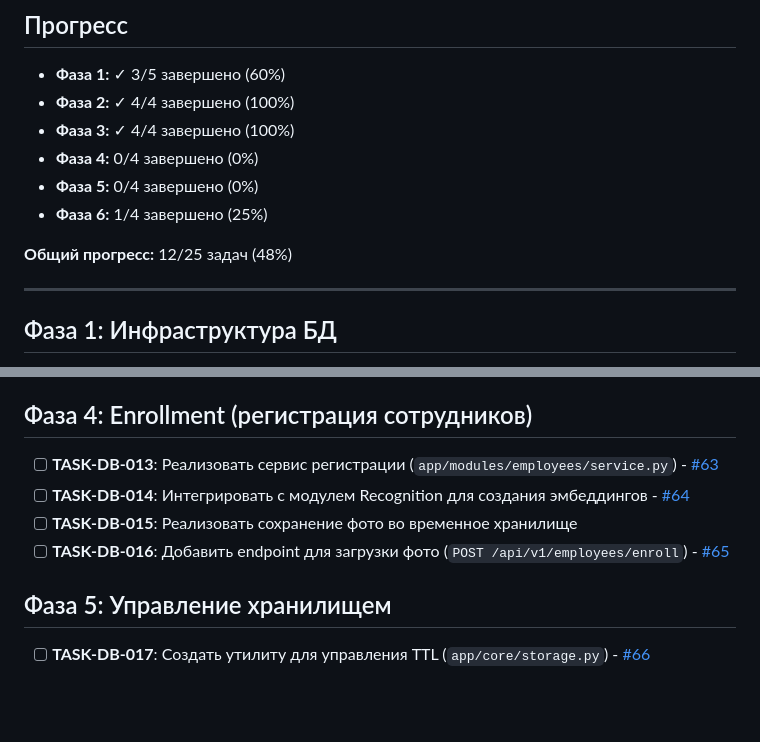
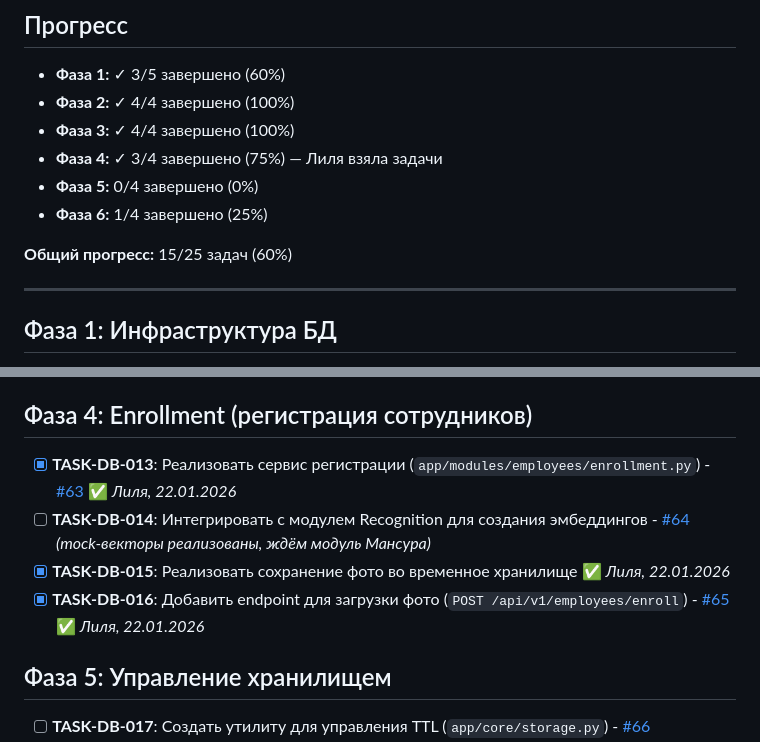
Before and after one commit to Whatdidu/MOLT_Slazhivanie_FaceRecVisitLog, a Markdown page: docs/TASKS_DATABASE.md, 2 parts joined by grey strips. GitHub-like rendering; blank space fills up the shorter version.

Commit message:
docs: update TASKS_DATABASE - mark Enrollment tasks completed by Лиля
- TASK-DB-013: Enrollment service implemented
- TASK-DB-015: Photo storage implemented
- TASK-DB-016: POST /enroll endpoint added
- Progress: 48% → 60%

Co-Authored-By: Claude Opus 4.5 <noreply@anthropic.com>

```diff
--- a/docs/TASKS_DATABASE.md
+++ b/docs/TASKS_DATABASE.md
@@ -13,11 +13,11 @@
 - **Фаза 1:** ✓ 3/5 завершено (60%)
 - **Фаза 2:** ✓ 4/4 завершено (100%)
 - **Фаза 3:** ✓ 4/4 завершено (100%)
-- **Фаза 4:** 0/4 завершено (0%)
+- **Фаза 4:** ✓ 3/4 завершено (75%) — Лиля взяла задачи
 - **Фаза 5:** 0/4 завершено (0%)
 - **Фаза 6:** 1/4 завершено (25%)
 
-**Общий прогресс:** 12/25 задач (48%)
+**Общий прогресс:** 15/25 задач (60%)
 
 ---
 
@@ -56,10 +56,10 @@
 
 ## Фаза 4: Enrollment (регистрация сотрудников)
 
-- [ ] **TASK-DB-013**: Реализовать сервис регистрации (`app/modules/employees/service.py`) - [#63](https://github.com/Whatdidu/MOLT_Slazhivanie_FaceRecVisitLog/issues/63)
-- [ ] **TASK-DB-014**: Интегрировать с модулем Recognition для создания эмбеддингов - [#64](https://github.com/Whatdidu/MOLT_Slazhivanie_FaceRecVisitLog/issues/64)
-- [ ] **TASK-DB-015**: Реализовать сохранение фото во временное хранилище
-- [ ] **TASK-DB-016**: Добавить endpoint для загрузки фото (`POST /api/v1/employees/enroll`) - [#65](https://github.com/Whatdidu/MOLT_Slazhivanie_FaceRecVisitLog/issues/65)
+- [x] **TASK-DB-013**: Реализовать сервис регистрации (`app/modules/employees/enrollment.py`) - [#63](https://github.com/Whatdidu/MOLT_Slazhivanie_FaceRecVisitLog/issues/63) ✅ *Лиля, 22.01.2026*
+- [ ] **TASK-DB-014**: Интегрировать с модулем Recognition для создания эмбеддингов - [#64](https://github.com/Whatdidu/MOLT_Slazhivanie_FaceRecVisitLog/issues/64) *(mock-векторы реализованы, ждём модуль Мансура)*
+- [x] **TASK-DB-015**: Реализовать сохранение фото во временное хранилище ✅ *Лиля, 22.01.2026*
+- [x] **TASK-DB-016**: Добавить endpoint для загрузки фото (`POST /api/v1/employees/enroll`) - [#65](https://github.com/Whatdidu/MOLT_Slazhivanie_FaceRecVisitLog/issues/65) ✅ *Лиля, 22.01.2026*
 
 ## Фаза 5: Управление хранилищем
 
```
